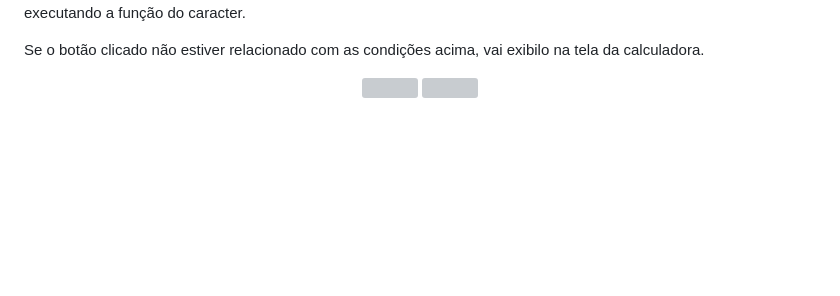
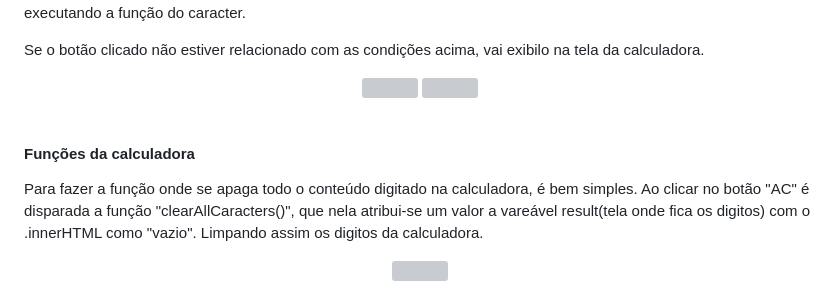
Before and after one commit to WillianOL/Calculadora-JS, a Markdown page: README.md, the part around the change. GitHub-like rendering; blank space fills up the shorter version; grey boxes are pictures that could not be loaded.

```diff
--- a/README.md
+++ b/README.md
@@ -109,3 +109,16 @@
 	<img align="center" src="https://user-images.githubusercontent.com/112639055/235022172-e41018b8-dfb5-4038-b06f-09573315a734.png" width="700px">
 	<img align="center" src="https://user-images.githubusercontent.com/112639055/235016410-2ce12cb6-1275-4f35-82ea-13830d051ea1.png" width="700px">
 </div>
+
+&nbsp;
+&nbsp;
+
+#### Funções da calculadora
+
+<div>
+	<p>Para fazer a função onde se apaga todo o conteúdo digitado na calculadora, é bem simples. Ao clicar no botão "AC" é disparada a função "clearAllCaracters()", que nela atribui-se um valor a vareável result(tela onde fica os digitos) com o .innerHTML como "vazio". Limpando assim os digitos da calculadora.</p>
+</div>
+
+<div align="center">
+	<img align="center" src="https://user-images.githubusercontent.com/112639055/235141294-bfe3aa0c-9928-48f0-a9b4-c0acae6a955b.png" width="700px">
+</div>
```
